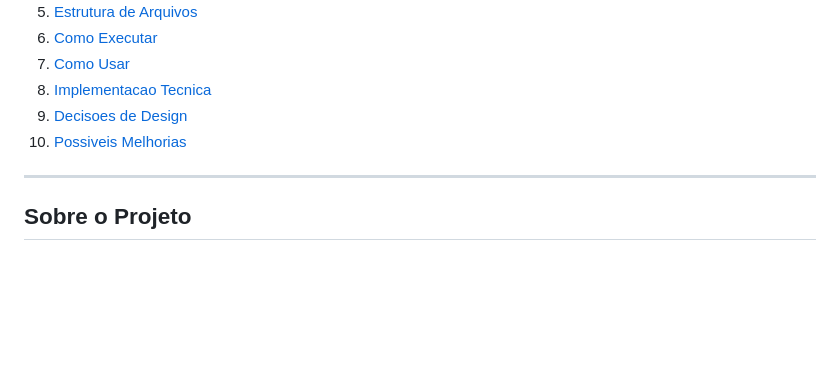
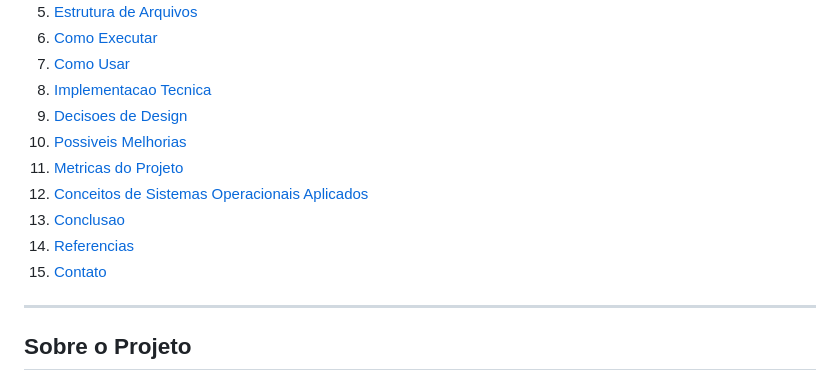
Before and after one commit to ArthurcMarques/Sudoku-com-Threads, a Markdown page: README.md, the part around the change. Rendered like a GitHub page; blank space fills up the shorter version.

Commit message:
atualização no readme

```diff
--- a/README.md
+++ b/README.md
@@ -26,6 +26,11 @@
 8. [Implementacao Tecnica](#implementacao-tecnica)
 9. [Decisoes de Design](#decisoes-de-design)
 10. [Possiveis Melhorias](#possiveis-melhorias)
+11. [Metricas do Projeto](#metricas-do-projeto)
+12. [Conceitos de Sistemas Operacionais Aplicados](#conceitos-de-sistemas-operacionais-aplicados)
+13. [Conclusao](#conclusao)
+14. [Referencias](#referencias)
+15. [Contato](#contato)
 
 ---
 
```
